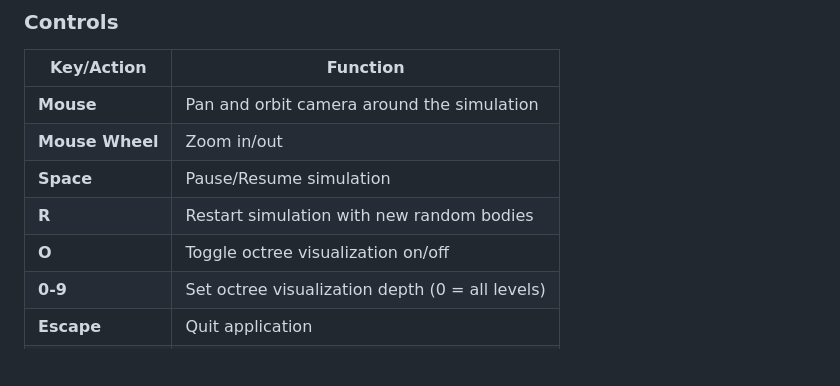
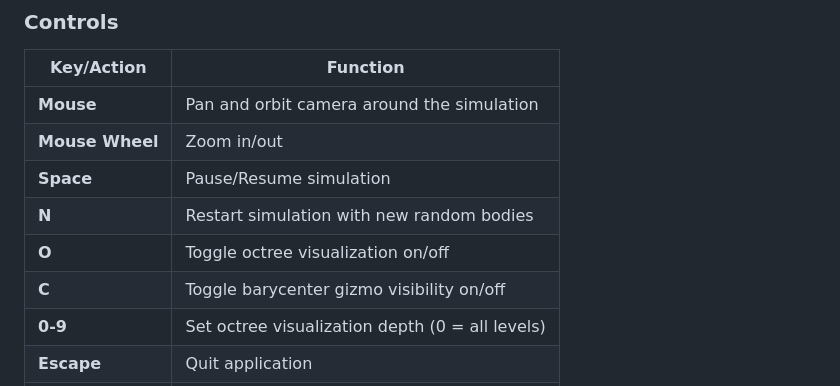
Before and after one commit to emilyst/stardrift, a Markdown page: README.md, the part around the change. Drawn GitHub-style; blank space fills up the shorter version.

Commit message:
chore(readme): update shortcuts for restart and barycenter gizmo

```diff
--- a/README.md
+++ b/README.md
@@ -109,8 +109,9 @@ npx http-server out
 | **Mouse**       | Pan and orbit camera around the simulation |
 | **Mouse Wheel** | Zoom in/out                                |
 | **Space**       | Pause/Resume simulation                    |
-| **R**           | Restart simulation with new random bodies |
+| **N**           | Restart simulation with new random bodies |
 | **O**           | Toggle octree visualization on/off         |
+| **C**           | Toggle barycenter gizmo visibility on/off  |
 | **0-9**         | Set octree visualization depth (0 = all levels) |
 | **Escape**      | Quit application                           |
 | **Touch**       | Pan, orbit, and zoom (mobile/tablet)       |
```
